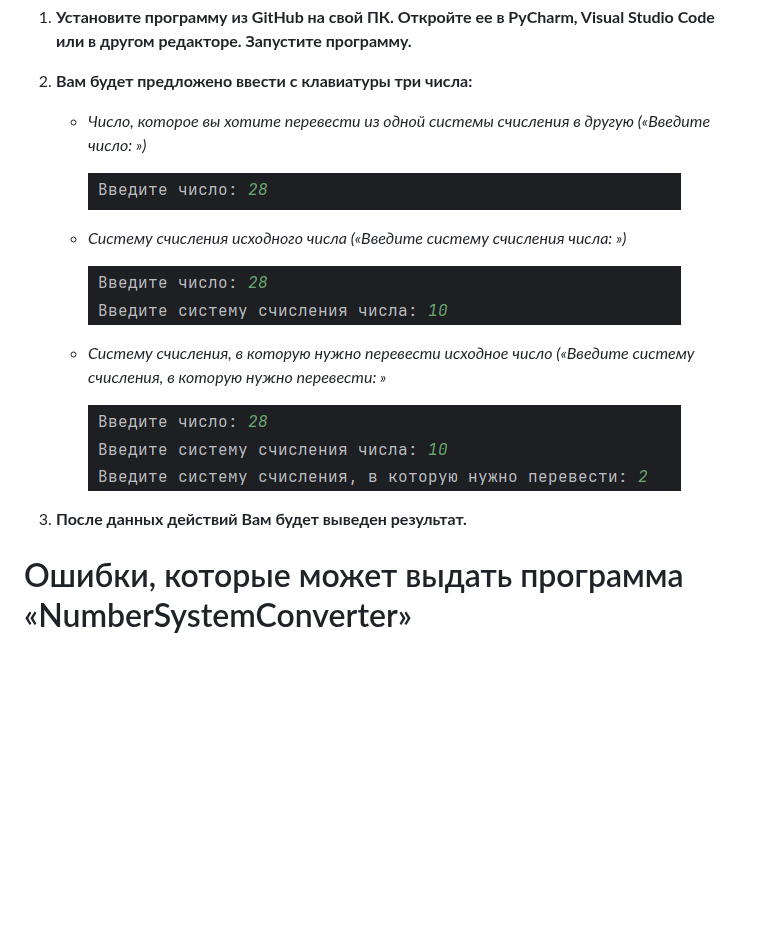
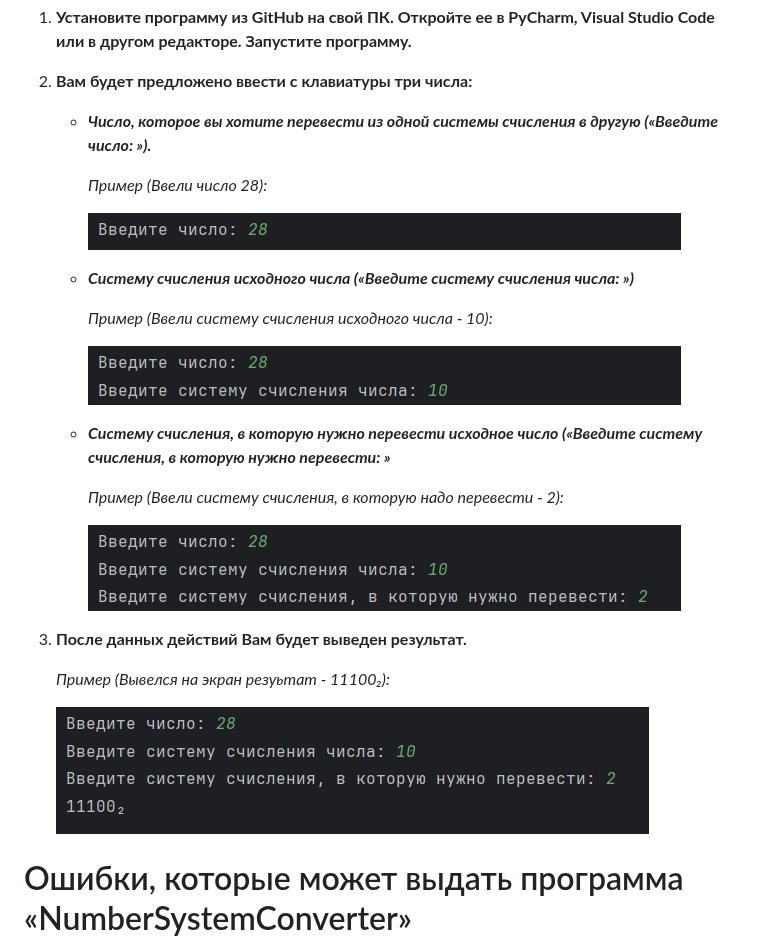
Before and after one commit to Prophet-141/Programming-Technologies-Projects, a Markdown page: README.md, the part around the change. GitHub-like rendering; blank space fills up the shorter version.

```diff
--- a/README.md
+++ b/README.md
@@ -4,19 +4,29 @@
 1. **Установите программу из GitHub на свой ПК. Откройте ее в PyCharm, Visual Studio Code или в другом редакторе. Запустите программу.**
 
 2. **Вам будет предложено ввести с клавиатуры три числа:**
-   * *Число, которое вы хотите перевести из одной системы счисления в другую («Введите число: »)*
+   * ***Число, которое вы хотите перевести из одной системы счисления в другую («Введите число: »).***
+
+      *Пример (Ввели число 28):*
 
      ![Молитесь...](./Pictures/2.png)
 
-   * *Систему счисления исходного числа («Введите систему счисления числа: »)*
+   * ***Систему счисления исходного числа («Введите систему счисления числа: »)***
+
+     *Пример (Ввели систему счисления исходного числа - 10):*
 
      ![Молитесь...](./Pictures/3.png)
 
-   * *Систему счисления, в которую нужно перевести исходное число («Введите систему счисления, в которую нужно перевести: »*
+   * ***Систему счисления, в которую нужно перевести исходное число («Введите систему счисления, в которую нужно перевести: »***
+
+      *Пример (Ввели систему счисления, в которую надо перевести - 2):*
 
      ![Молитесь...](./Pictures/4.png)
 
 3. **После данных действий Вам будет выведен результат.**
+
+      *Пример (Вывелся на экран резуьтат - 11100₂):*
+
+     ![Молитесь...](./Pictures/1.png)
 
 Ошибки, которые может выдать программа «NumberSystemConverter»
 =========
```
